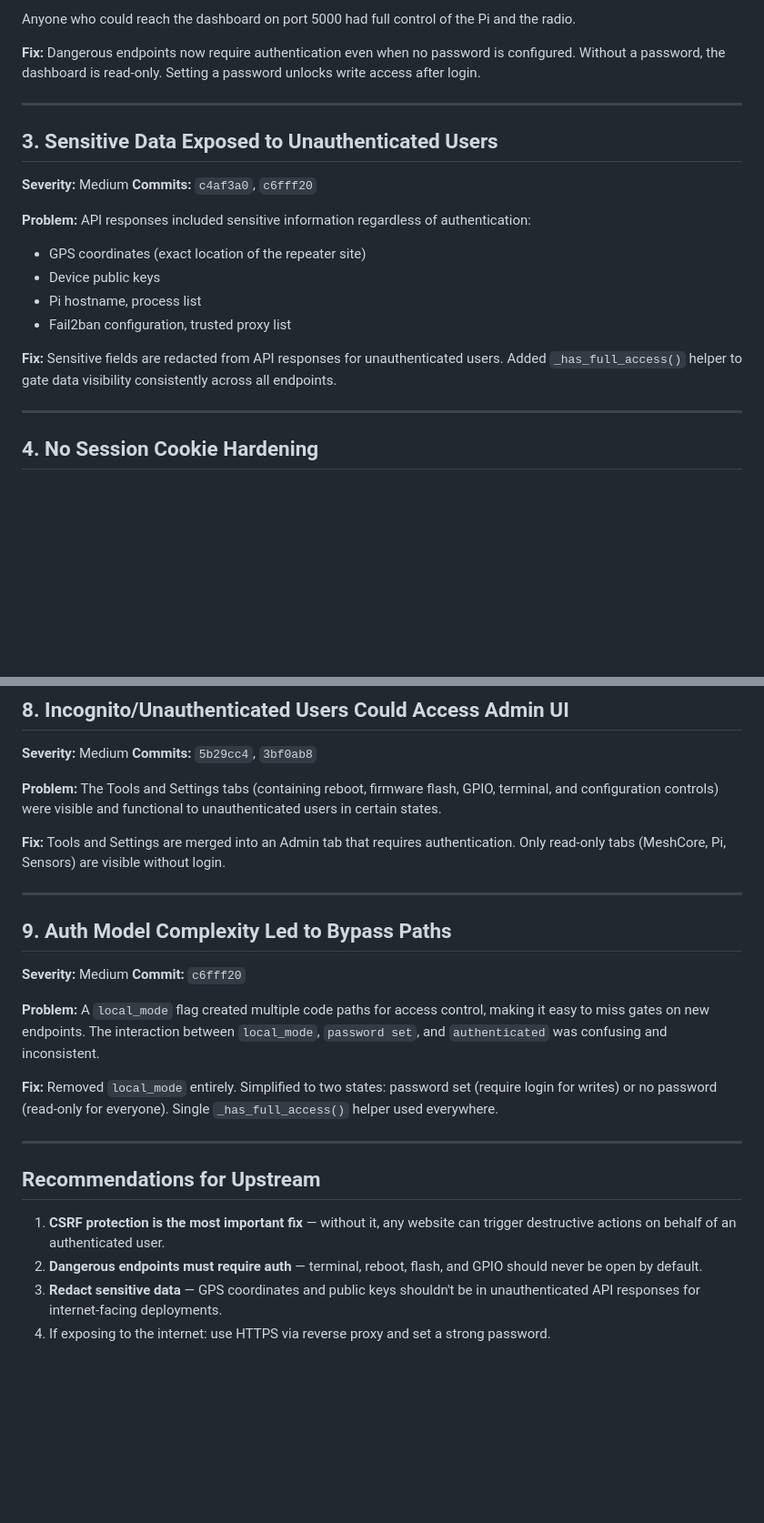
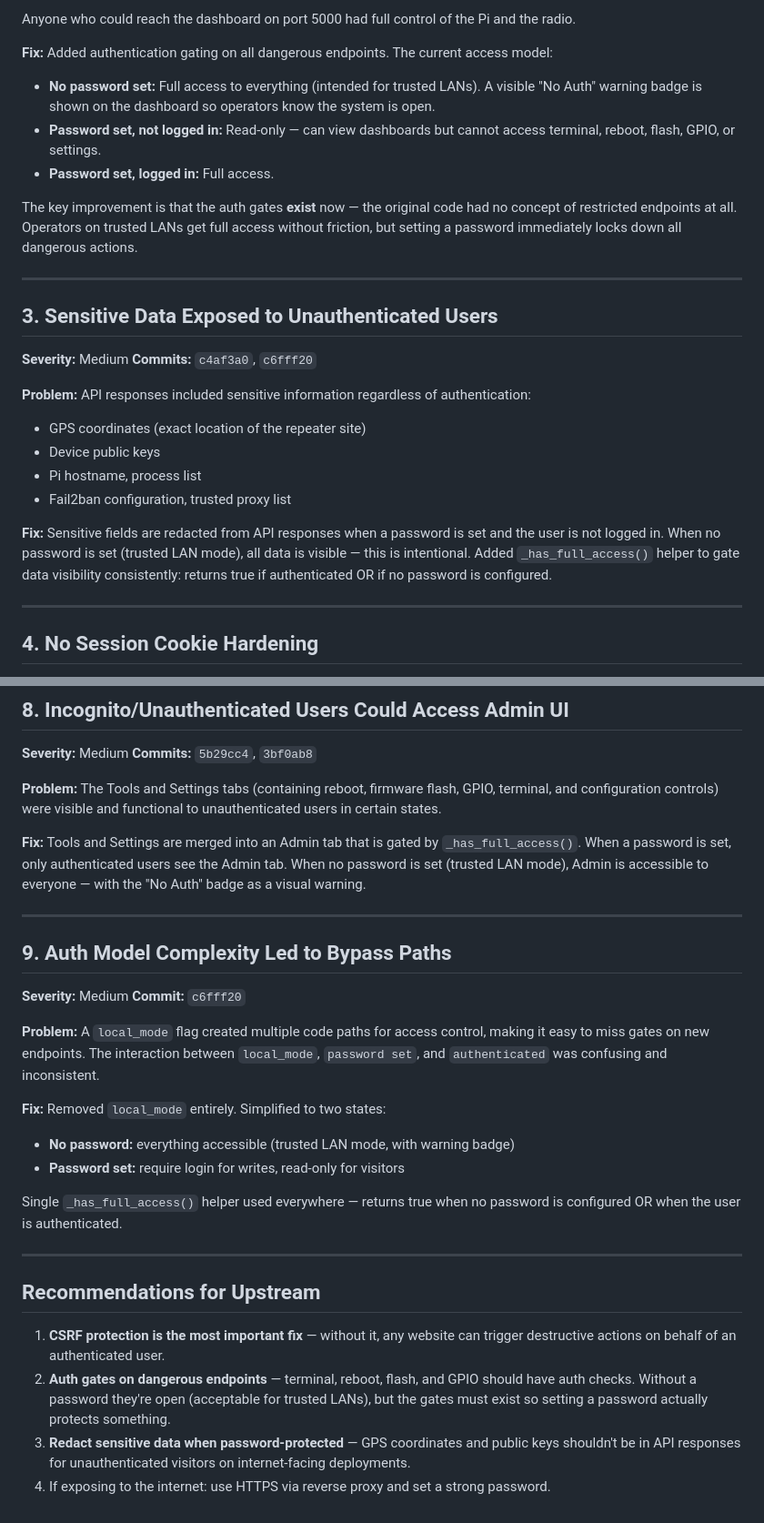
Before and after one commit to sskerry/RepeaterWatch, a Markdown page: docs/security-fixes.md, 2 parts joined by grey strips. Shown at 91% size. Rendered like a GitHub page; blank space fills up the shorter version.

Commit message:
Fix security-fixes doc to reflect actual auth model
No password = full access with warning badge (trusted LAN mode), not
read-only. Auth gates exist so setting a password locks things down.

Co-Authored-By: Claude Opus 4.6 <noreply@anthropic.com>

```diff
--- a/docs/security-fixes.md
+++ b/docs/security-fixes.md
@@ -32,7 +32,12 @@ as well, since they share the same foundation.
 
 Anyone who could reach the dashboard on port 5000 had full control of the Pi and the radio.
 
-**Fix:** Dangerous endpoints now require authentication even when no password is configured. Without a password, the dashboard is read-only. Setting a password unlocks write access after login.
+**Fix:** Added authentication gating on all dangerous endpoints. The current access model:
+- **No password set:** Full access to everything (intended for trusted LANs). A visible "No Auth" warning badge is shown on the dashboard so operators know the system is open.
+- **Password set, not logged in:** Read-only — can view dashboards but cannot access terminal, reboot, flash, GPIO, or settings.
+- **Password set, logged in:** Full access.
+
+The key improvement is that the auth gates **exist** now — the original code had no concept of restricted endpoints at all. Operators on trusted LANs get full access without friction, but setting a password immediately locks down all dangerous actions.
 
 ---
 
@@ -47,7 +52,7 @@ Anyone who could reach the dashboard on port 5000 had full control of the Pi and
 - Pi hostname, process list
 - Fail2ban configuration, trusted proxy list
 
-**Fix:** Sensitive fields are redacted from API responses for unauthenticated users. Added `_has_full_access()` helper to gate data visibility consistently across all endpoints.
+**Fix:** Sensitive fields are redacted from API responses when a password is set and the user is not logged in. When no password is set (trusted LAN mode), all data is visible — this is intentional. Added `_has_full_access()` helper to gate data visibility consistently: returns true if authenticated OR if no password is configured.
 
 ---
 
@@ -105,7 +110,7 @@ Anyone who could reach the dashboard on port 5000 had full control of the Pi and
 
 **Problem:** The Tools and Settings tabs (containing reboot, firmware flash, GPIO, terminal, and configuration controls) were visible and functional to unauthenticated users in certain states.
 
-**Fix:** Tools and Settings are merged into an Admin tab that requires authentication. Only read-only tabs (MeshCore, Pi, Sensors) are visible without login.
+**Fix:** Tools and Settings are merged into an Admin tab that is gated by `_has_full_access()`. When a password is set, only authenticated users see the Admin tab. When no password is set (trusted LAN mode), Admin is accessible to everyone — with the "No Auth" badge as a visual warning.
 
 ---
 
@@ -116,13 +121,17 @@ Anyone who could reach the dashboard on port 5000 had full control of the Pi and
 
 **Problem:** A `local_mode` flag created multiple code paths for access control, making it easy to miss gates on new endpoints. The interaction between `local_mode`, `password set`, and `authenticated` was confusing and inconsistent.
 
-**Fix:** Removed `local_mode` entirely. Simplified to two states: password set (require login for writes) or no password (read-only for everyone). Single `_has_full_access()` helper used everywhere.
+**Fix:** Removed `local_mode` entirely. Simplified to two states:
+- **No password:** everything accessible (trusted LAN mode, with warning badge)
+- **Password set:** require login for writes, read-only for visitors
+
+Single `_has_full_access()` helper used everywhere — returns true when no password is configured OR when the user is authenticated.
 
 ---
 
 ## Recommendations for Upstream
 
 1. **CSRF protection is the most important fix** — without it, any website can trigger destructive actions on behalf of an authenticated user.
-2. **Dangerous endpoints must require auth** — terminal, reboot, flash, and GPIO should never be open by default.
-3. **Redact sensitive data** — GPS coordinates and public keys shouldn't be in unauthenticated API responses for internet-facing deployments.
+2. **Auth gates on dangerous endpoints** — terminal, reboot, flash, and GPIO should have auth checks. Without a password they're open (acceptable for trusted LANs), but the gates must exist so setting a password actually protects something.
+3. **Redact sensitive data when password-protected** — GPS coordinates and public keys shouldn't be in API responses for unauthenticated visitors on internet-facing deployments.
 4. If exposing to the internet: use HTTPS via reverse proxy and set a strong password.
```
